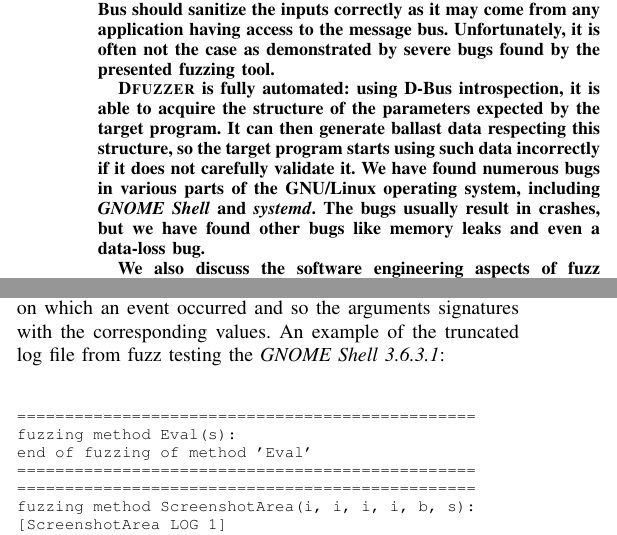
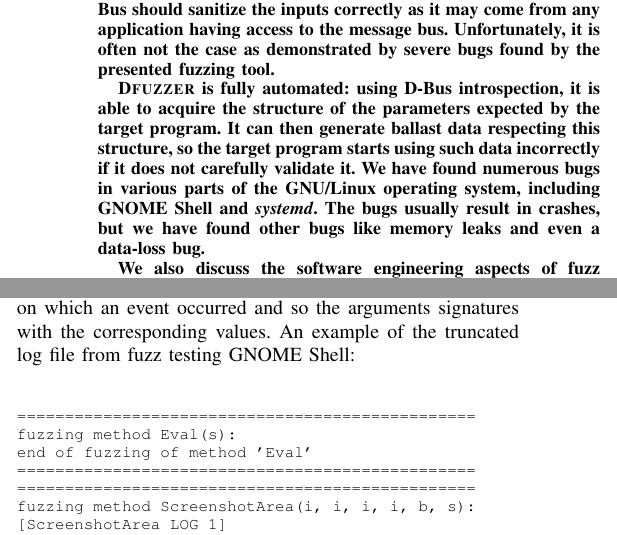
Before and after one commit to petr-muller/ICST2014, a LaTeX paper (dbusfuzz.tex): two parts of the columns of pages 1 and 4 of 7, joined at a grey line, cut so that both start at the same text. Compiled offline with pdfLaTeX.

Commit message:
Even more final fixes

```diff
--- a/dbusfuzz.tex
+++ b/dbusfuzz.tex
@@ -353,26 +353,28 @@
 
 
 \begin{abstract}
-We present \textsc{Dfuzzer}, a fully automated tool for fuzz testing
-programs communicating via D-Bus. D-Bus is the prevalent modern mechanism for an
-inter-process communication in the GNU/Linux ecosystem. Programs receiving data over
-D-Bus should sanitize the inputs correctly as it may come from any application
-having access to the message bus. Unfortunately, it is often not the case as
-demonstrated by severe bugs found by the presented fuzzing tool.
+We present \textsc{Dfuzzer}, a fully automated tool for fuzz testing programs
+communicating via D-Bus. D-Bus is the prevalent modern mechanism for an
+inter-process communication in the GNU/Linux ecosystem. Programs receiving data
+over D-Bus should sanitize the inputs correctly as it may come from any
+application having access to the message bus. Unfortunately, it is often not
+the case as demonstrated by severe bugs found by the presented fuzzing tool.
 
 \textsc{Dfuzzer} is fully automated: using D-Bus introspection, it is able to
 acquire the structure of the parameters expected by the target program. It can
 then generate ballast data respecting this structure, so the target program
-starts using such data incorrectly if it does not carefully validate it.
-We have found numerous bugs in various parts of the GNU/Linux operating system,
-including \textit{GNOME Shell} and \textit{systemd}. The bugs usually result in crashes, but we
-have found other bugs like memory leaks and even a data-loss bug.
+starts using such data incorrectly if it does not carefully validate it.  We
+have found numerous bugs in various parts of the GNU/Linux operating system,
+including GNOME Shell and \textit{systemd}. The bugs usually result in
+crashes, but we have found other bugs like memory leaks and even a data-loss
+bug.
 
-We also discuss the software engineering aspects of fuzz testing D-Bus services.
-We have met developer opinions that the problems found do not constitute valid bugs, because the D-Bus interface is
-actually an internal API. The discussion is interesting by showing that
-D-Bus usage is not a fully mature area of engineering, and programmers do
-not have a shared understanding of its purpose.
+We also discuss the software engineering aspects of fuzz testing D-Bus
+services.  We have met developer opinions that the problems found do not
+constitute valid bugs, because the D-Bus interface is actually an internal API.
+The discussion is interesting by showing that D-Bus usage is not a fully mature
+area of engineering, and programmers do not have a shared understanding of its
+purpose.
 \end{abstract}
 
 \begin{keywords}
@@ -747,7 +749,7 @@
 a~message describing an~event which occurred followed by~a~process memory size.
 The~last items in~log are the~inputs on~which an~event occurred and~so
 the~arguments signatures with~the~corresponding values. An~example
-of~the~truncated log file from~fuzz testing the~\emph{GNOME Shell 3.6.3.1}:
+of~the~truncated log file from~fuzz testing GNOME Shell:
 
 
 {
```
